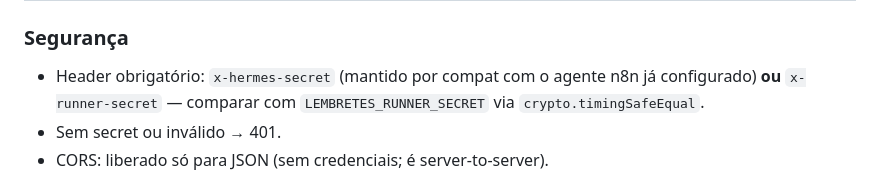
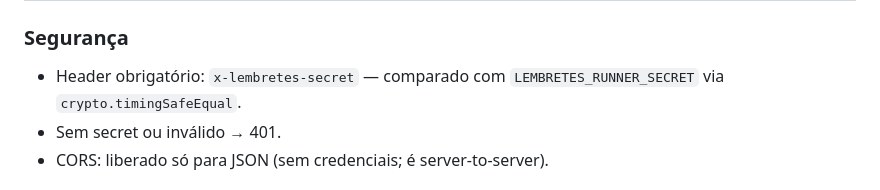
Before and after one commit to Drmachado0/juliano-agendar-vista, a Markdown page: .lovable/plan.md, the part around the change. Rendered like a GitHub page.

Commit message:
Changes
Co-authored-by: Drmachado0 <129681341+Drmachado0@users.noreply.github.com>

```diff
--- a/.lovable/plan.md
+++ b/.lovable/plan.md
@@ -175,7 +175,7 @@ Tudo o que se segue usa os nomes reais.
 | POST | `/executar-remessa` | `{ campanha_id, numero_remessa, limite? }` → processa pacientes daquela remessa |
 
 ### Segurança
-- Header obrigatório: `x-hermes-secret` (mantido por compat com o agente n8n já configurado) **ou** `x-runner-secret` — comparar com `LEMBRETES_RUNNER_SECRET` via `crypto.timingSafeEqual`.
+- Header obrigatório: `x-lembretes-secret` — comparado com `LEMBRETES_RUNNER_SECRET` via `crypto.timingSafeEqual`.
 - Sem secret ou inválido → 401.
 - CORS: liberado só para JSON (sem credenciais; é server-to-server).
 
```
